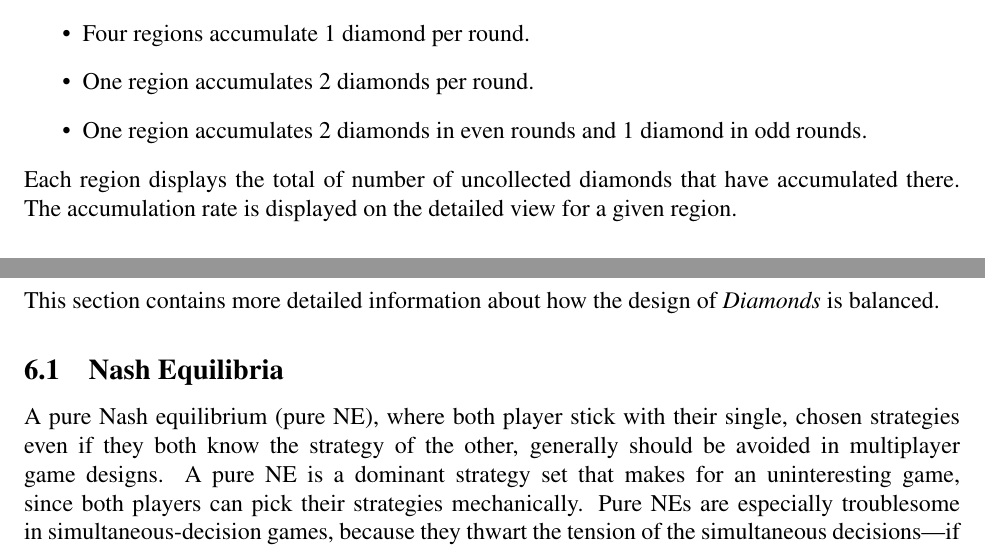
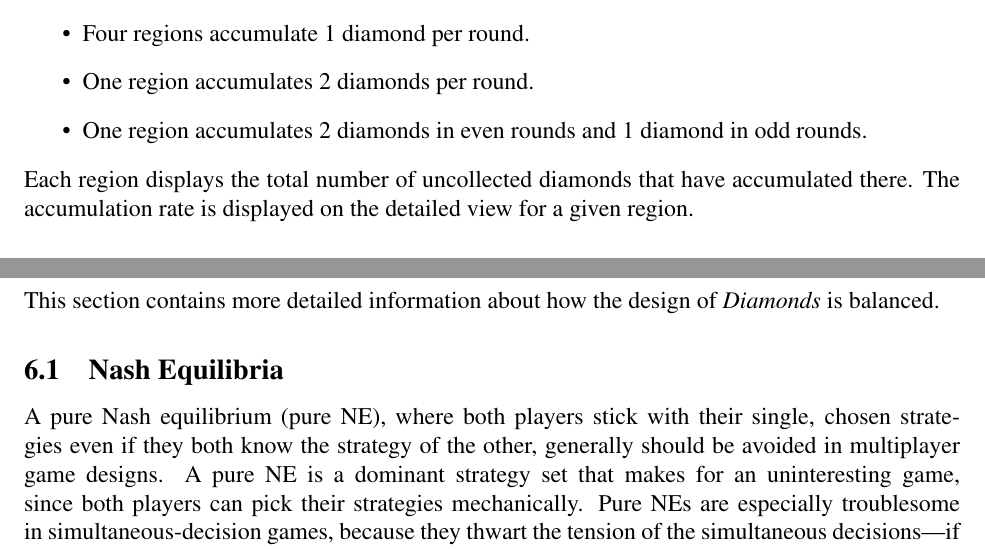
Before and after one commit to jasonrohrer/DiamondTrust, a LaTeX paper (design/design.tex): two parts of pages 3 and 9 of 13, joined at a grey line, cut so that both start at the same text. Compiled offline with pdfLaTeX.

Commit message:
Fixed typos in design document found by Lauren.

```diff
--- a/design/design.tex
+++ b/design/design.tex
@@ -75,7 +75,7 @@ At the start of each round, additional diamonds accumulate in each of the 6 regi
 \item One region accumulates 2 diamonds per round.
 \item One region accumulates 2 diamonds in even rounds and 1 diamond in odd rounds.
 \end{itemize}
-Each region displays the total of number of uncollected diamonds that have accumulated there.  The accumulation rate is displayed on the detailed view for a given region.
+Each region displays the total number of uncollected diamonds that have accumulated there.  The accumulation rate is displayed on the detailed view for a given region.
 
 
 \subsubsection{Unit Salaries and bribes}
@@ -216,7 +216,7 @@ http://www.c-r.org/our-work/accord/angola/chronology.php
 This section contains more detailed information about how the design of \gtitle\ is balanced.
 
 \subsection{Nash Equilibria}
-A pure Nash equilibrium (pure NE), where both player stick with their single, chosen strategies even if they both know the strategy of the other, generally should be avoided in multiplayer game designs.  A pure NE is a dominant strategy set that makes for an uninteresting game, since both players can pick their strategies mechanically.  Pure NEs are especially troublesome in simultaneous-decision games, because they thwart the tension of the simultaneous decisions---if knowledge of the opponent's choice doesn't change your choice, the decisions might as well be made sequentially.
+A pure Nash equilibrium (pure NE), where both players stick with their single, chosen strategies even if they both know the strategy of the other, generally should be avoided in multiplayer game designs.  A pure NE is a dominant strategy set that makes for an uninteresting game, since both players can pick their strategies mechanically.  Pure NEs are especially troublesome in simultaneous-decision games, because they thwart the tension of the simultaneous decisions---if knowledge of the opponent's choice doesn't change your choice, the decisions might as well be made sequentially.
 
 Furthermore, in the game \gtitle, your opponent's secret choices can be revealed to you through well-chosen bribes.  If knowledge of those choices doesn't change your choices, you might as well not pay the bribes.  In other words, if there are pure NEs surrounding other choices in the game, ``don't bribe'' becomes the pure NE for the bribing portion of the game, since bribes would have no value.
 
```
Also changed, not shown: documentation/package/manual/body/design.tex (+2 -2 lines).
